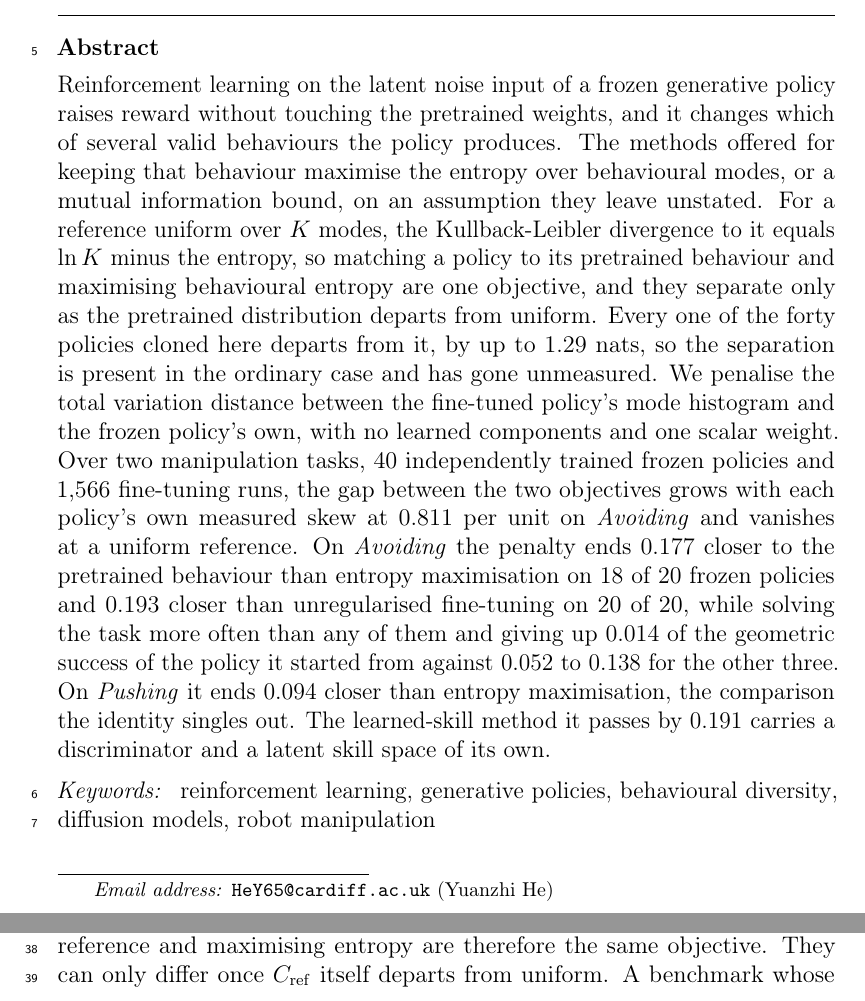
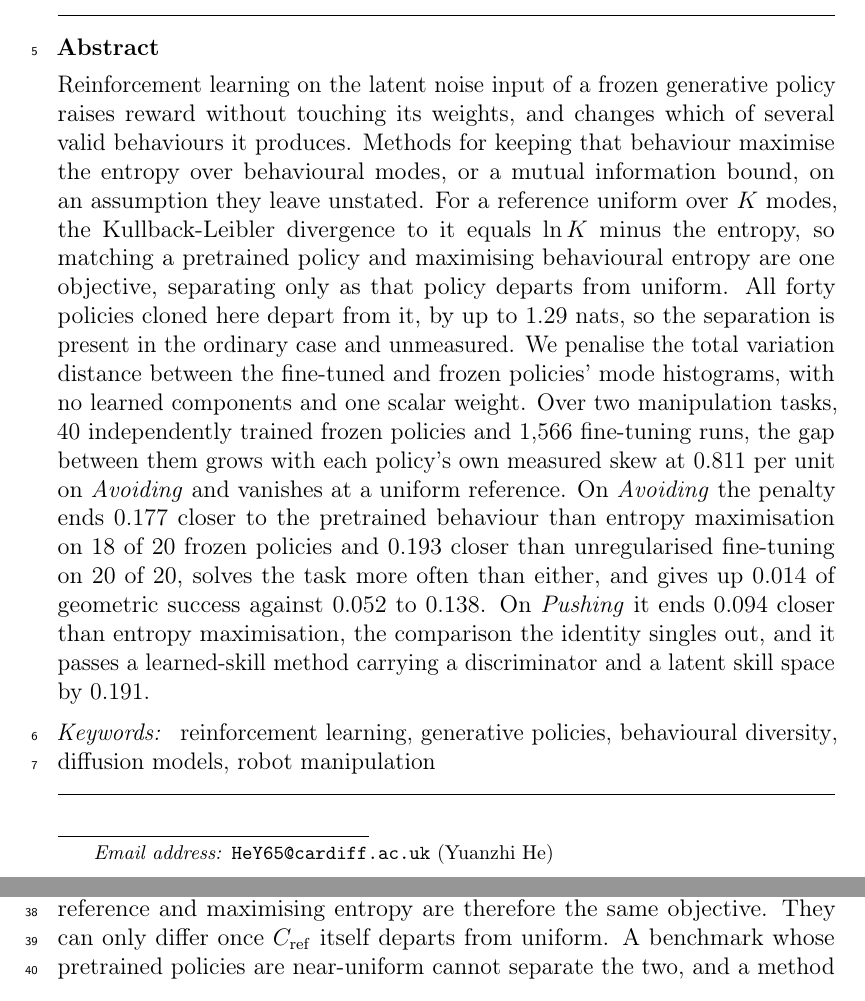
Before and after one commit to YuanzhiHe/MoP-DSRL, a LaTeX paper (paper/main.tex): two parts of pages 1 and 2 of 27, joined at a grey line, cut so that both start at the same text. Compiled offline with pdfLaTeX.

Commit message:
Fit the abstract to the journal's limit and draft the highlights
Neurocomputing caps the abstract at 250 words; it stood at 284. The cut
keeps every number and the order they arrive in, and loses the phrases
that restated what the sentence before had already said.

Highlights are encouraged rather than required, three to five bullets of
at most 85 characters each in a separate editable file. The file carries
five, the longest at 85.

```diff
--- a/paper/main.tex
+++ b/paper/main.tex
@@ -36,29 +36,26 @@
 
 \begin{abstract}
 Reinforcement learning on the latent noise input of a frozen generative policy
-raises reward without touching the pretrained weights, and it changes which of
-several valid behaviours the policy produces. The methods offered for keeping
-that behaviour maximise the entropy over behavioural modes, or a mutual
-information bound, on an assumption they leave unstated. For a
-reference uniform over $K$ modes, the Kullback-Leibler divergence to it equals
-$\ln K$ minus the entropy, so matching a policy to its pretrained behaviour and
-maximising behavioural entropy are one objective, and they separate only as the
-pretrained distribution departs from uniform. Every one of the forty policies
-cloned here departs from it, by up to $1.29$ nats, so the separation is present
-in the ordinary case and has gone unmeasured. We penalise the total variation distance between the fine-tuned
-policy's mode histogram and the frozen policy's own, with no learned components
-and one scalar weight. Over two manipulation tasks, 40 independently trained
-frozen policies and 1,566 fine-tuning runs, the gap between the two objectives
-grows with each policy's own measured skew at $0.811$ per unit on
-\emph{Avoiding} and vanishes at a uniform reference. On \emph{Avoiding} the
-penalty ends $0.177$ closer to the pretrained behaviour than entropy
-maximisation on 18 of 20 frozen policies and $0.193$ closer than unregularised
-fine-tuning on 20 of 20, while solving the task more often than any of them and
-giving up $0.014$ of the geometric success of the policy it started from
-against $0.052$ to $0.138$ for the other three. On \emph{Pushing} it ends $0.094$
-closer than entropy maximisation, the comparison the identity singles out. The
-learned-skill method it passes by $0.191$ carries a discriminator and a latent
-skill space of its own.
+raises reward without touching its weights, and changes which of several valid
+behaviours it produces. Methods for keeping that behaviour maximise the entropy
+over behavioural modes, or a mutual information bound, on an assumption they
+leave unstated. For a reference uniform over $K$ modes, the Kullback-Leibler
+divergence to it equals $\ln K$ minus the entropy, so matching a pretrained
+policy and maximising behavioural entropy are one objective, separating only as
+that policy departs from uniform. All forty policies cloned here depart from it,
+by up to $1.29$ nats, so the separation is present in the ordinary case and
+unmeasured. We penalise the total variation distance between the fine-tuned and
+frozen policies' mode histograms, with no learned components and one scalar
+weight. Over two manipulation tasks, 40 independently trained frozen policies
+and 1,566 fine-tuning runs, the gap between them grows with each policy's own
+measured skew at $0.811$ per unit on \emph{Avoiding} and vanishes at a uniform
+reference. On \emph{Avoiding} the penalty ends $0.177$ closer to the pretrained
+behaviour than entropy maximisation on 18 of 20 frozen policies and $0.193$
+closer than unregularised fine-tuning on 20 of 20, solves the task more often
+than either, and gives up $0.014$ of geometric success against $0.052$ to
+$0.138$. On \emph{Pushing} it ends $0.094$ closer than entropy maximisation,
+the comparison the identity singles out, and it passes a learned-skill method
+carrying a discriminator and a latent skill space by $0.191$.
 \end{abstract}
 
 \begin{keyword}
```
Also changed, not shown: paper/highlights.txt (added, +5 -0 lines), paper/main.pdf.
